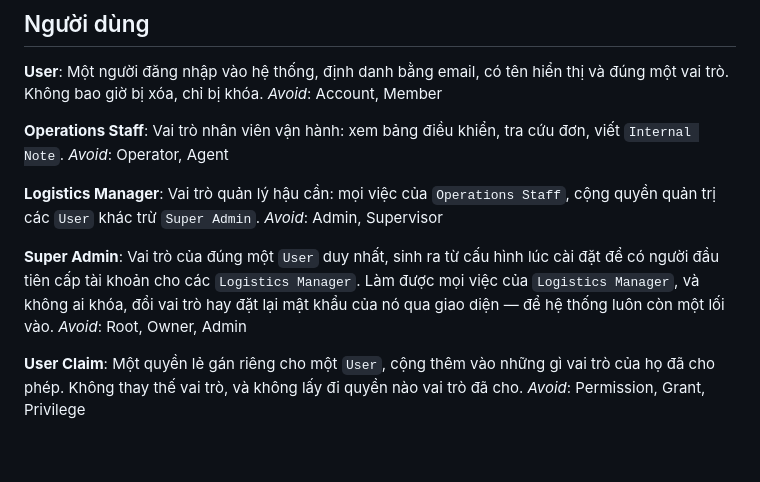
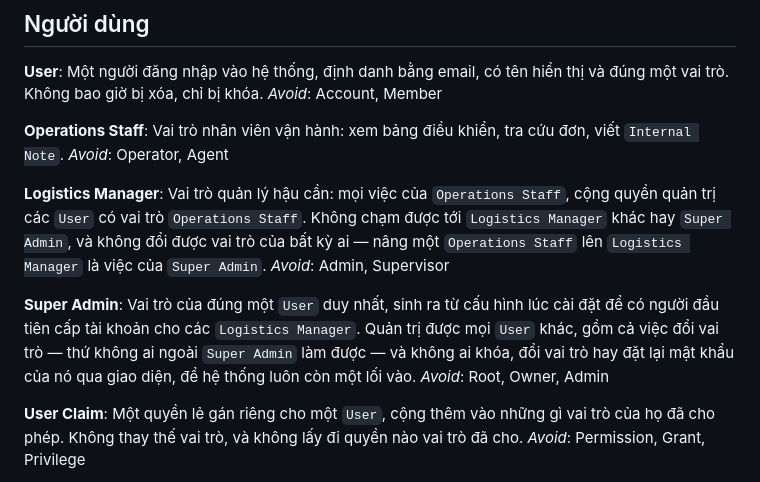
Before and after one commit to anthinh-io/shipguard, a Markdown page: CONTEXT.md, the part around the change. Rendered like a GitHub page; blank space fills up the shorter version.

Commit message:
docs: record object-scoped user administration model in ADR-0011

```diff
--- a/CONTEXT.md
+++ b/CONTEXT.md
@@ -185,11 +185,11 @@ Vai trò nhân viên vận hành: xem bảng điều khiển, tra cứu đơn, v
 _Avoid_: Operator, Agent
 
 **Logistics Manager**:
-Vai trò quản lý hậu cần: mọi việc của `Operations Staff`, cộng quyền quản trị các `User` khác trừ `Super Admin`.
+Vai trò quản lý hậu cần: mọi việc của `Operations Staff`, cộng quyền quản trị các `User` có vai trò `Operations Staff`. Không chạm được tới `Logistics Manager` khác hay `Super Admin`, và không đổi được vai trò của bất kỳ ai — nâng một `Operations Staff` lên `Logistics Manager` là việc của `Super Admin`.
 _Avoid_: Admin, Supervisor
 
 **Super Admin**:
-Vai trò của đúng một `User` duy nhất, sinh ra từ cấu hình lúc cài đặt để có người đầu tiên cấp tài khoản cho các `Logistics Manager`. Làm được mọi việc của `Logistics Manager`, và không ai khóa, đổi vai trò hay đặt lại mật khẩu của nó qua giao diện — để hệ thống luôn còn một lối vào.
+Vai trò của đúng một `User` duy nhất, sinh ra từ cấu hình lúc cài đặt để có người đầu tiên cấp tài khoản cho các `Logistics Manager`. Quản trị được mọi `User` khác, gồm cả việc đổi vai trò — thứ không ai ngoài `Super Admin` làm được — và không ai khóa, đổi vai trò hay đặt lại mật khẩu của nó qua giao diện, để hệ thống luôn còn một lối vào.
 _Avoid_: Root, Owner, Admin
 
 **User Claim**:
```
Also changed, not shown: docs/adr/0011-quyen-quan-tri-user-theo-doi-tuong.md (added, +184 -0 lines).
